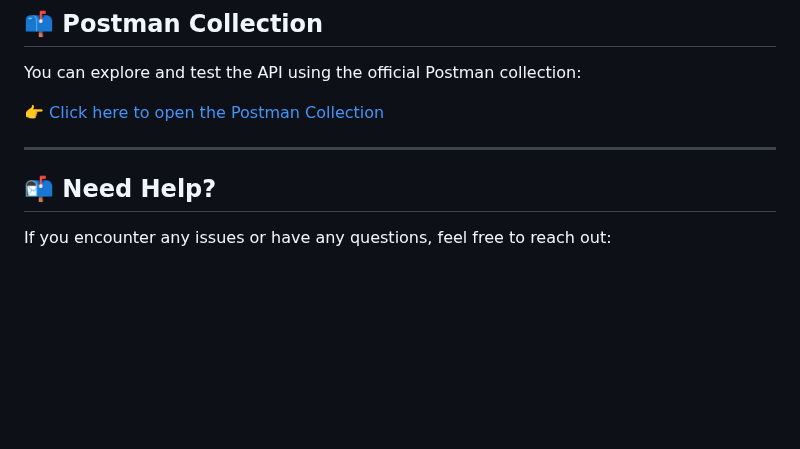
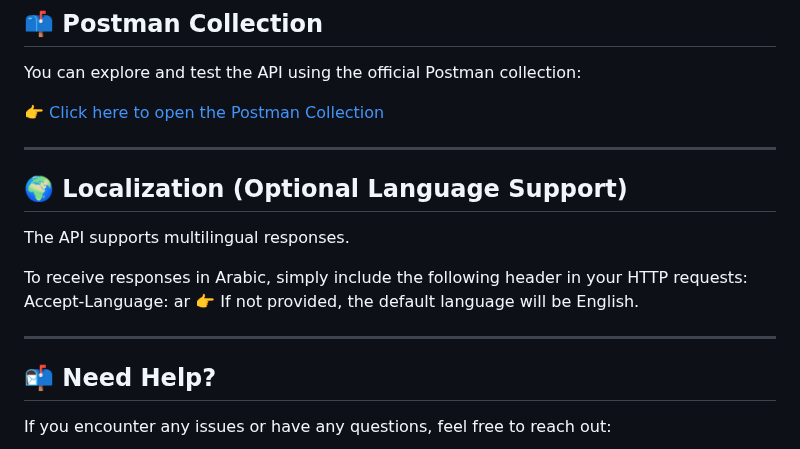
Before and after one commit to IbrahimAhmedKhashaba/trendco-task, a Markdown page: README.md, the part around the change. GitHub-like rendering; blank space fills up the shorter version.

```diff
--- a/README.md
+++ b/README.md
@@ -208,6 +208,15 @@ You can explore and test the API using the official Postman collection:
 
 ---
 
+## 🌍 Localization (Optional Language Support)
+The API supports multilingual responses.
+
+To receive responses in Arabic, simply include the following header in your HTTP requests:
+Accept-Language: ar
+👉 If not provided, the default language will be English.
+
+---
+
 ## 📬 Need Help?
 
 If you encounter any issues or have any questions, feel free to reach out:
```
